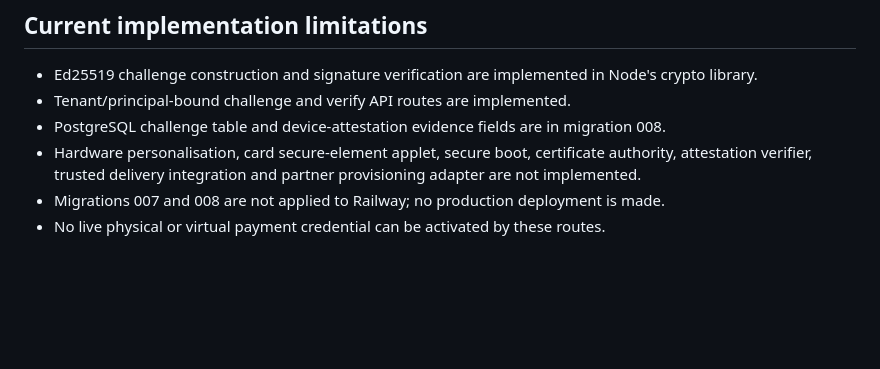
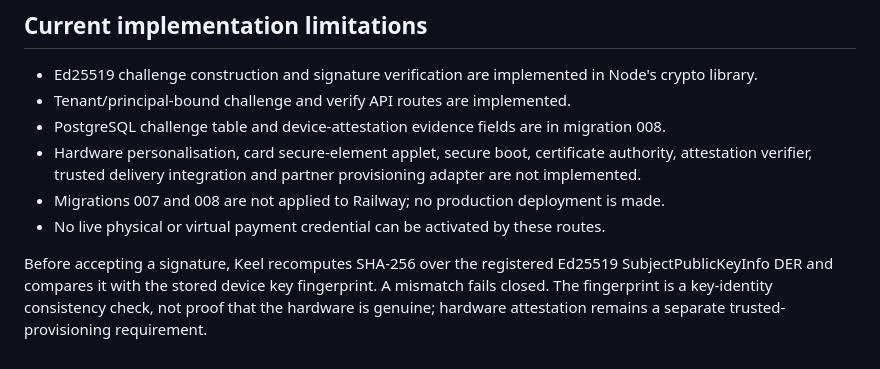
Before and after one commit to mubayyingcc-AI/plumbline-keel, a Markdown page: docs/HUMAN_CARD_PAIRING_PROTOCOL.md, the part around the change. GitHub-like rendering; blank space fills up the shorter version.

Commit message:
docs: record public-key fingerprint binding in pairing protocol

```diff
--- a/docs/HUMAN_CARD_PAIRING_PROTOCOL.md
+++ b/docs/HUMAN_CARD_PAIRING_PROTOCOL.md
@@ -71,3 +71,5 @@ Keel stores public keys and references only. It must never store private keys, s
 - Hardware personalisation, card secure-element applet, secure boot, certificate authority, attestation verifier, trusted delivery integration and partner provisioning adapter are not implemented.
 - Migrations 007 and 008 are not applied to Railway; no production deployment is made.
 - No live physical or virtual payment credential can be activated by these routes.
+
+Before accepting a signature, Keel recomputes SHA-256 over the registered Ed25519 SubjectPublicKeyInfo DER and compares it with the stored device key fingerprint. A mismatch fails closed. The fingerprint is a key-identity consistency check, not proof that the hardware is genuine; hardware attestation remains a separate trusted-provisioning requirement.
```
